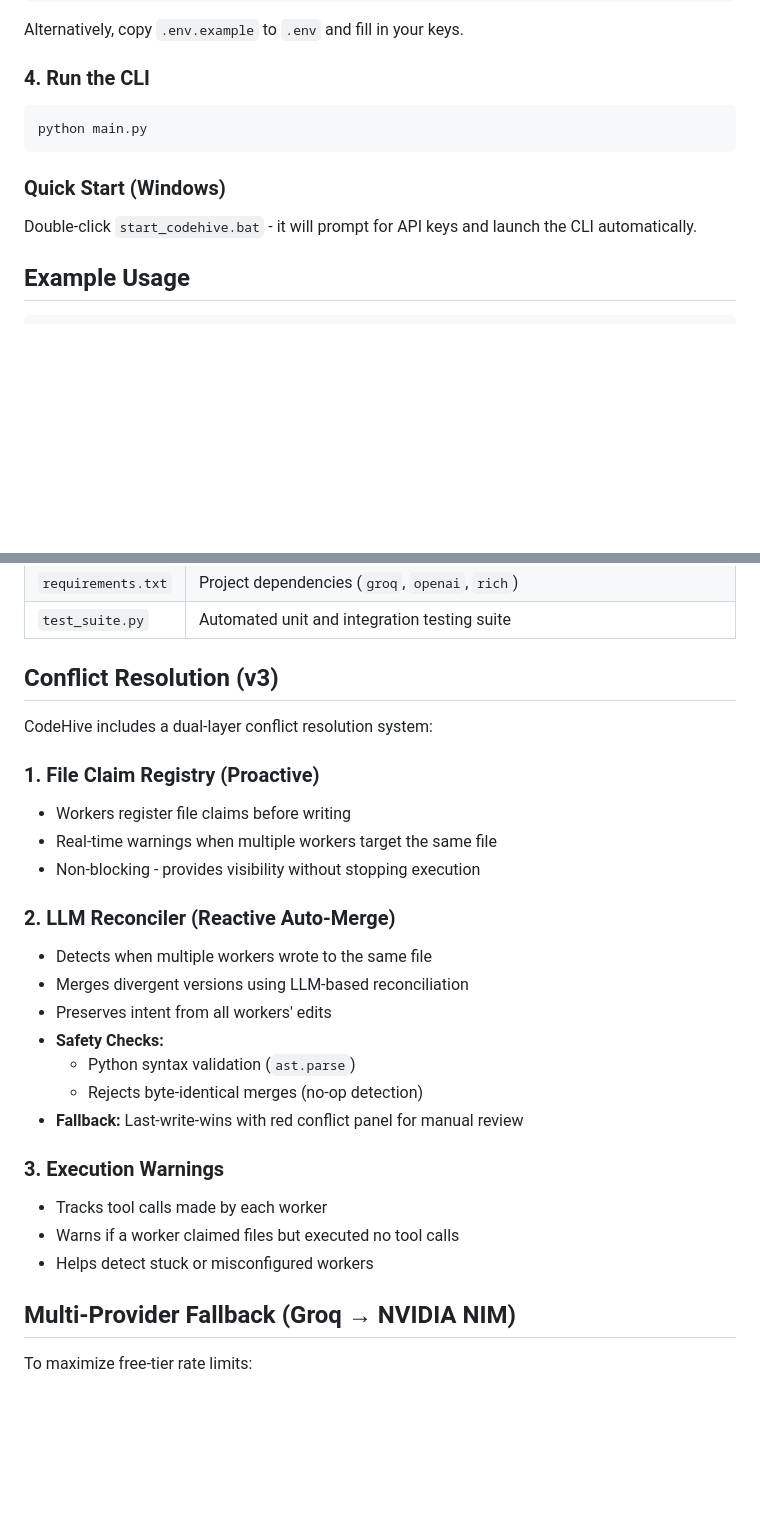
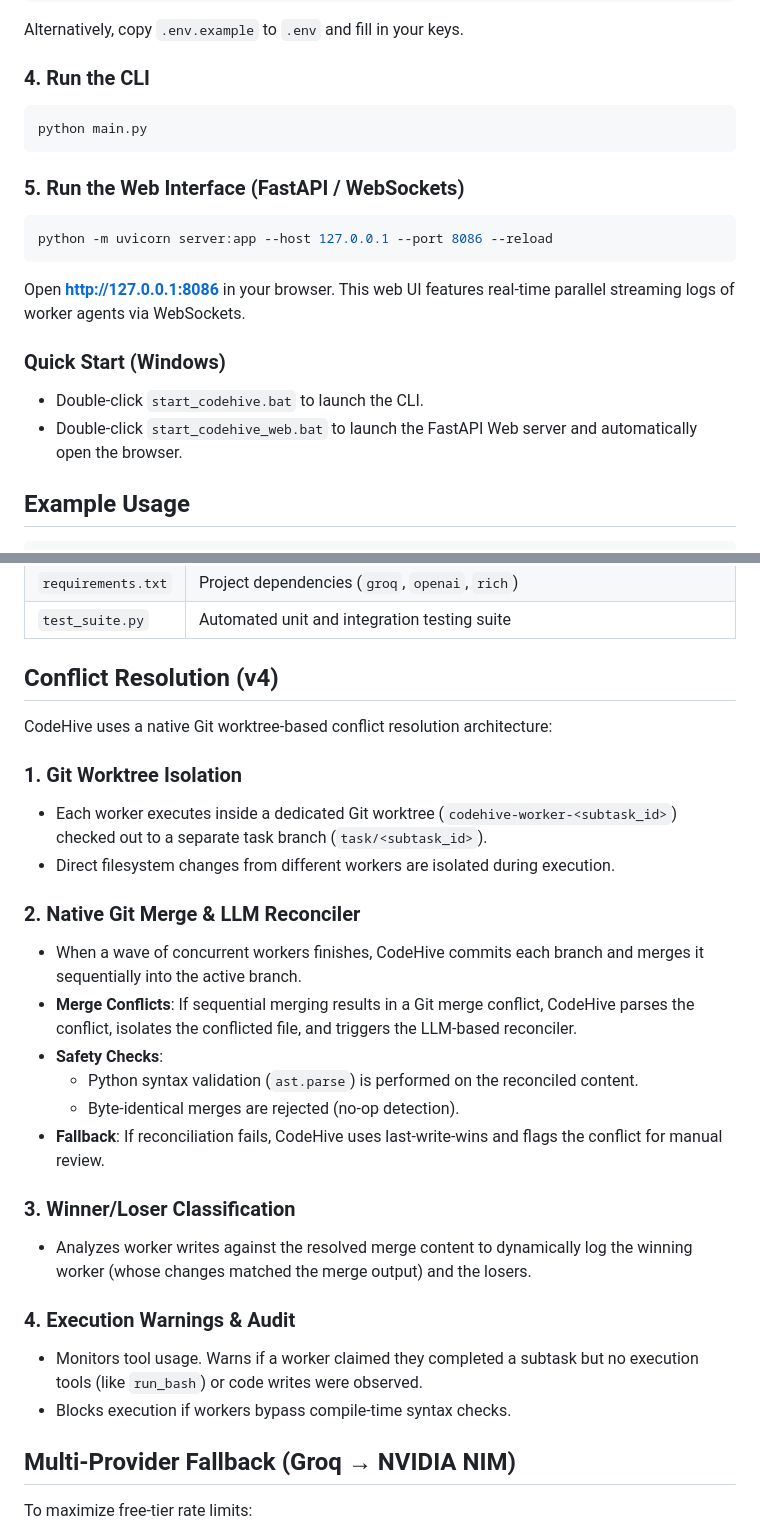
Before and after one commit to santhosh2006-tech/CodeHive, a Markdown page: README.md, 2 parts joined by grey strips. GitHub-like rendering; blank space fills up the shorter version.

Commit message:
Update README.md to document v4 Git-Worktree architecture and FastAPI Web Interface

````diff
--- a/README.md
+++ b/README.md
@@ -72,14 +72,19 @@ export NVIDIA_API_KEY="your_nvidia_key_here"
 Alternatively, copy `.env.example` to `.env` and fill in your keys.
 
 ### 4. Run the CLI
-
 ```bash
 python main.py
 ```
 
+### 5. Run the Web Interface (FastAPI / WebSockets)
+```bash
+python -m uvicorn server:app --host 127.0.0.1 --port 8086 --reload
+```
+Open **http://127.0.0.1:8086** in your browser. This web UI features real-time parallel streaming logs of worker agents via WebSockets.
+
 ### Quick Start (Windows)
-
-Double-click `start_codehive.bat` - it will prompt for API keys and launch the CLI automatically.
+- Double-click `start_codehive.bat` to launch the CLI.
+- Double-click `start_codehive_web.bat` to launch the FastAPI Web server and automatically open the browser.
 
 ## Example Usage
 
@@ -117,28 +122,28 @@ Execution Warnings: []
 | `requirements.txt` | Project dependencies (`groq`, `openai`, `rich`) |
 | `test_suite.py` | Automated unit and integration testing suite |
 
-## Conflict Resolution (v3)
+## Conflict Resolution (v4)
 
-CodeHive includes a dual-layer conflict resolution system:
+CodeHive uses a native Git worktree-based conflict resolution architecture:
 
-### 1. File Claim Registry (Proactive)
-- Workers register file claims before writing
-- Real-time warnings when multiple workers target the same file
-- Non-blocking - provides visibility without stopping execution
+### 1. Git Worktree Isolation
+- Each worker executes inside a dedicated Git worktree (`codehive-worker-<subtask_id>`) checked out to a separate task branch (`task/<subtask_id>`).
+- Direct filesystem changes from different workers are isolated during execution.
 
-### 2. LLM Reconciler (Reactive Auto-Merge)
-- Detects when multiple workers wrote to the same file
-- Merges divergent versions using LLM-based reconciliation
-- Preserves intent from all workers' edits
-- **Safety Checks:**
-  - Python syntax validation (`ast.parse`)
-  - Rejects byte-identical merges (no-op detection)
-- **Fallback:** Last-write-wins with red conflict panel for manual review
+### 2. Native Git Merge & LLM Reconciler
+- When a wave of concurrent workers finishes, CodeHive commits each branch and merges it sequentially into the active branch.
+- **Merge Conflicts**: If sequential merging results in a Git merge conflict, CodeHive parses the conflict, isolates the conflicted file, and triggers the LLM-based reconciler.
+- **Safety Checks**:
+  - Python syntax validation (`ast.parse`) is performed on the reconciled content.
+  - Byte-identical merges are rejected (no-op detection).
+- **Fallback**: If reconciliation fails, CodeHive uses last-write-wins and flags the conflict for manual review.
 
-### 3. Execution Warnings
-- Tracks tool calls made by each worker
-- Warns if a worker claimed files but executed no tool calls
-- Helps detect stuck or misconfigured workers
+### 3. Winner/Loser Classification
+- Analyzes worker writes against the resolved merge content to dynamically log the winning worker (whose changes matched the merge output) and the losers.
+
+### 4. Execution Warnings & Audit
+- Monitors tool usage. Warns if a worker claimed they completed a subtask but no execution tools (like `run_bash`) or code writes were observed.
+- Blocks execution if workers bypass compile-time syntax checks.
 
 ## Multi-Provider Fallback (Groq → NVIDIA NIM)
 
````
